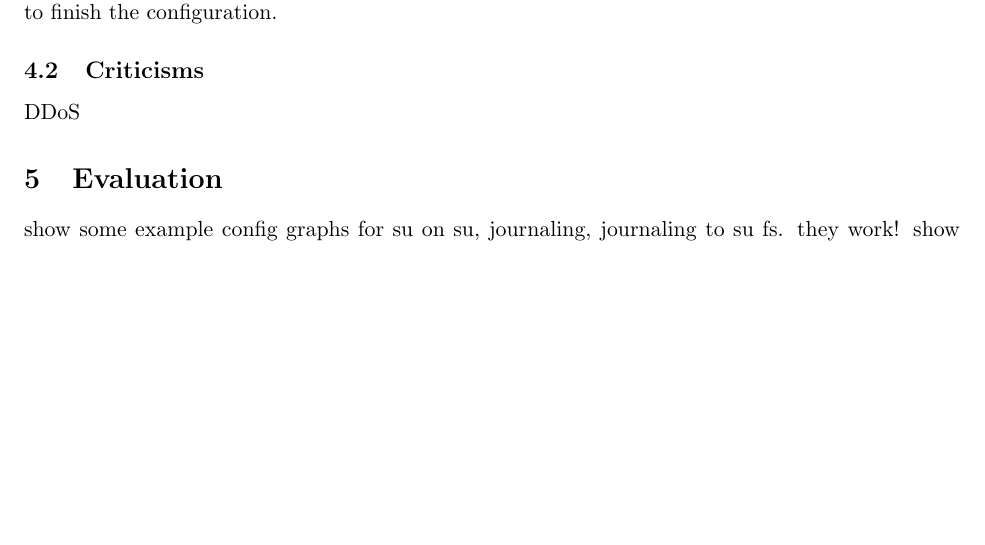
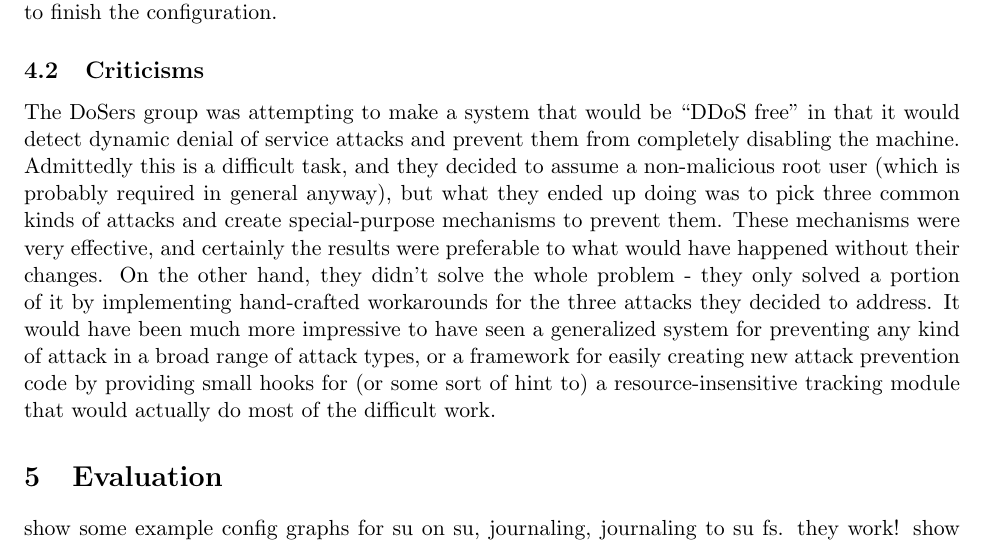
Before and after one commit to ucla-readable/fstitch-doc, a LaTeX document (paper/paper.tex, which reads paper/groups.tex): part of page 6 of 7, cut so that both start at the same text, the shorter picture padded with empty space. Compiled offline with pdfLaTeX.

Commit message:
r916: Adding the other group section.

```diff
--- a/paper/groups.tex
+++ b/paper/groups.tex
@@ -27,4 +27,19 @@ filesystem, and from there a simple configuration file like /etc/fstab in unix
 could be used to finish the configuration.
 
 \subsection{Criticisms}
-DDoS
+
+The DoSers group was attempting to make a system that would be ``DDoS free'' in
+that it would detect dynamic denial of service attacks and prevent them from
+completely disabling the machine. Admittedly this is a difficult task, and they
+decided to assume a non-malicious root user (which is probably required in
+general anyway), but what they ended up doing was to pick three common kinds of
+attacks and create special-purpose mechanisms to prevent them. These mechanisms
+were very effective, and certainly the results were preferable to what would
+have happened without their changes. On the other hand, they didn't solve the
+whole problem - they only solved a portion of it by implementing hand-crafted
+workarounds for the three attacks they decided to address. It would have been
+much more impressive to have seen a generalized system for preventing any kind
+of attack in a broad range of attack types, or a framework for easily creating
+new attack prevention code by providing small hooks for (or some sort of hint
+to) a resource-insensitive tracking module that would actually do most of the
+difficult work.
```
